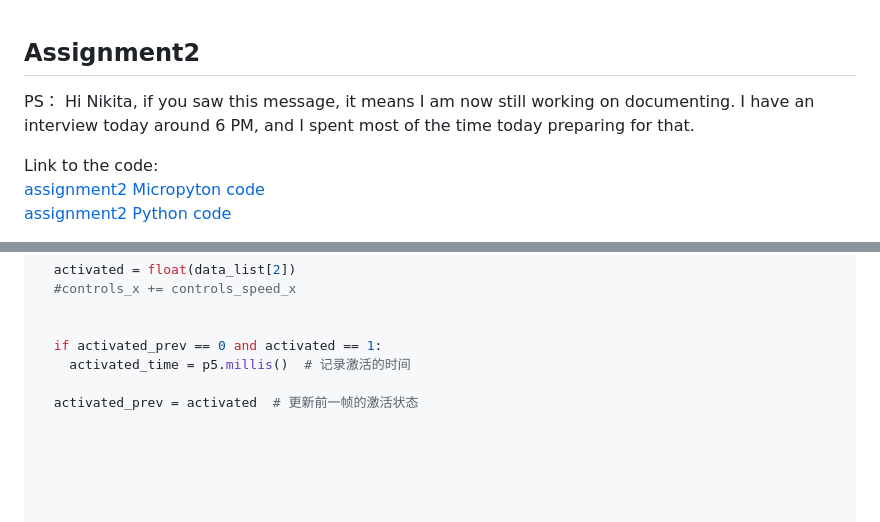
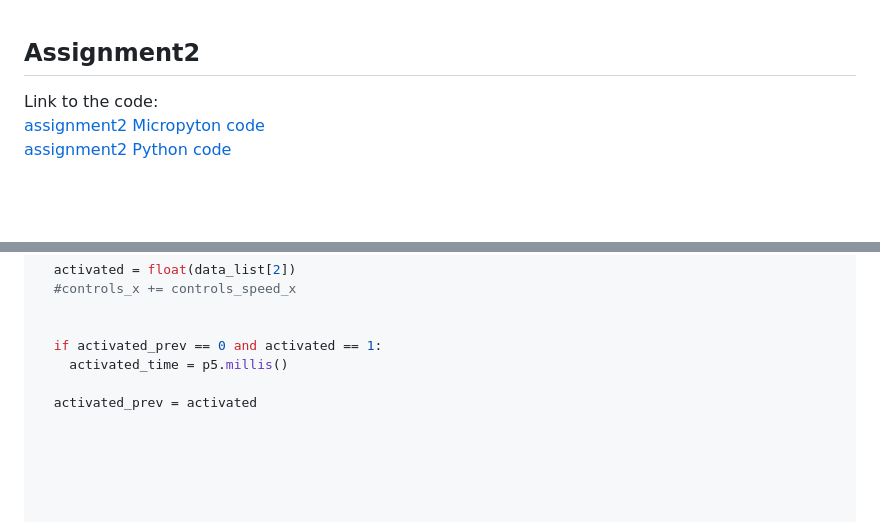
Before and after one commit to Keith975/IXD-256, a Markdown page: assignment2/readme.md, 2 parts joined by grey strips. Drawn GitHub-style; blank space fills up the shorter version.

```diff
--- a/assignment2/readme.md
+++ b/assignment2/readme.md
@@ -1,6 +1,4 @@
 ## Assignment2
-
-PS： Hi Nikita, if you saw this message, it means I am now still working on documenting. I have an interview today around 6 PM, and I spent most of the time today preparing for that.
 
 Link to the code:
 [assignment2 Micropyton code](main.py)
@@ -100,9 +99,9 @@ def draw():
 
 
   if activated_prev == 0 and activated == 1:
-    activated_time = p5.millis()  # 记录激活的时间
+    activated_time = p5.millis()
 
-  activated_prev = activated  # 更新前一帧的激活状态
+  activated_prev = activated
 
 
 
```
Also changed, not shown: other parts of assignment2/readme.md (+1 -0 lines).
